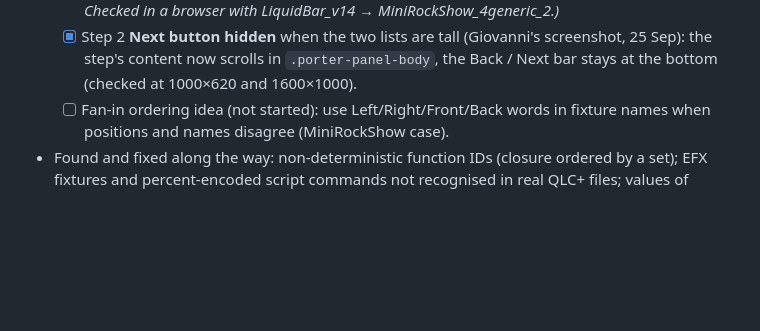
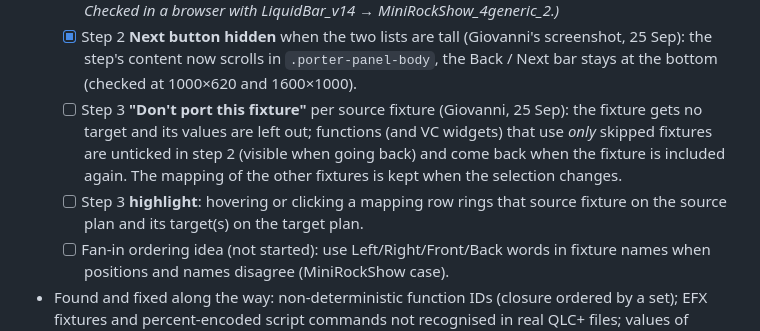
Before and after one commit to giopas/qlc-plus-swiss-knife-tool-script, a Markdown page: WORKPLAN.md, the part around the change. GitHub-like rendering; blank space fills up the shorter version.

Commit message:
docs(workplan): Porter step 3 skip-fixture and highlight (planned)
Co-Authored-By: Claude Opus 5.5 <noreply@anthropic.com>
Claude-Session: https://claude.ai/code/session_01R8KAzdJKePo3tbtmYx5tYV

```diff
--- a/WORKPLAN.md
+++ b/WORKPLAN.md
@@ -199,6 +199,8 @@ Found and fixed along the way (all in the CHANGELOG):
   - [x] Porter messages use the app's single status bar (a stale "No workspace is open" from ⤵ Open workspace no longer shows under the Porter). *(`3bdaaee`)*
   - [x] **Stage plans** *(done 25 Sep)*: step 1 shows a top view of where the fixtures are in the source and in the target (from the 3D monitor positions; nothing drawn if the file has none), reusing the Fixtures-tab drawing code (`static/js/fixture.js` top view, `core/fixture.py` stage/position reading). Step 3 shows the same two plans coloured by the mapping (each target a colour, its sources in the same colour, unmapped grey) so the mapping can be checked at a glance. *(Implemented: `core/fixture.py` `read_stage_dims()` / `read_positions()` / `stage_plan()` (pure, reused by `import_from_qxw`); `GET /api/porter/stage/<source|target>`; `static/js/fixture.js` `drawStageTopView()` shared by the Fixtures tab and the Porter; tests in `tests/test_porter_fanin.py::TestStagePlan`. Checked in a browser with LiquidBar_v14 → MiniRockShow_4generic_2.)*
   - [x] Step 2 **Next button hidden** when the two lists are tall (Giovanni's screenshot, 25 Sep): the step's content now scrolls in `.porter-panel-body`, the Back / Next bar stays at the bottom (checked at 1000×620 and 1600×1000).
+  - [ ] Step 3 **"Don't port this fixture"** per source fixture (Giovanni, 25 Sep): the fixture gets no target and its values are left out; functions (and VC widgets) that use *only* skipped fixtures are unticked in step 2 (visible when going back) and come back when the fixture is included again. The mapping of the other fixtures is kept when the selection changes.
+  - [ ] Step 3 **highlight**: hovering or clicking a mapping row rings that source fixture on the source plan and its target(s) on the target plan.
   - [ ] Fan-in ordering idea (not started): use Left/Right/Front/Back words in fixture names when positions and names disagree (MiniRockShow case).
 - Found and fixed along the way: non-deterministic function IDs (closure ordered by a set); EFX fixtures and percent-encoded script commands not recognised in real QLC+ files; values of unmapped fixtures left in scenes (dangling refs); RGB matrices pointing at a group missing in the target; ported looks surviving the target's PANIC RESET (live check).
 - Commits: `feat(porter): port VC widgets with functions`, `test(porter): Festival_14fix→Pub_6fix fan-in case`
```
